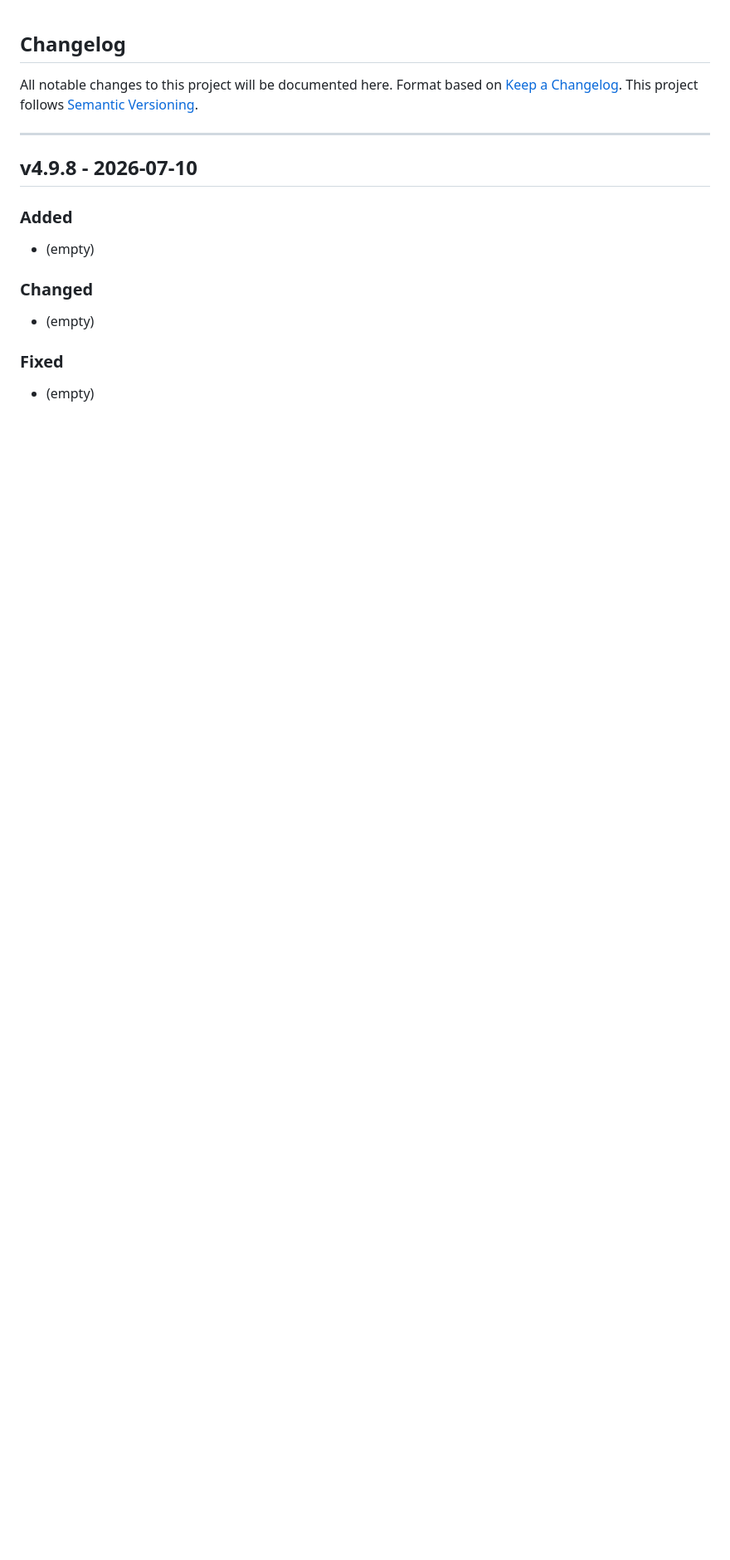
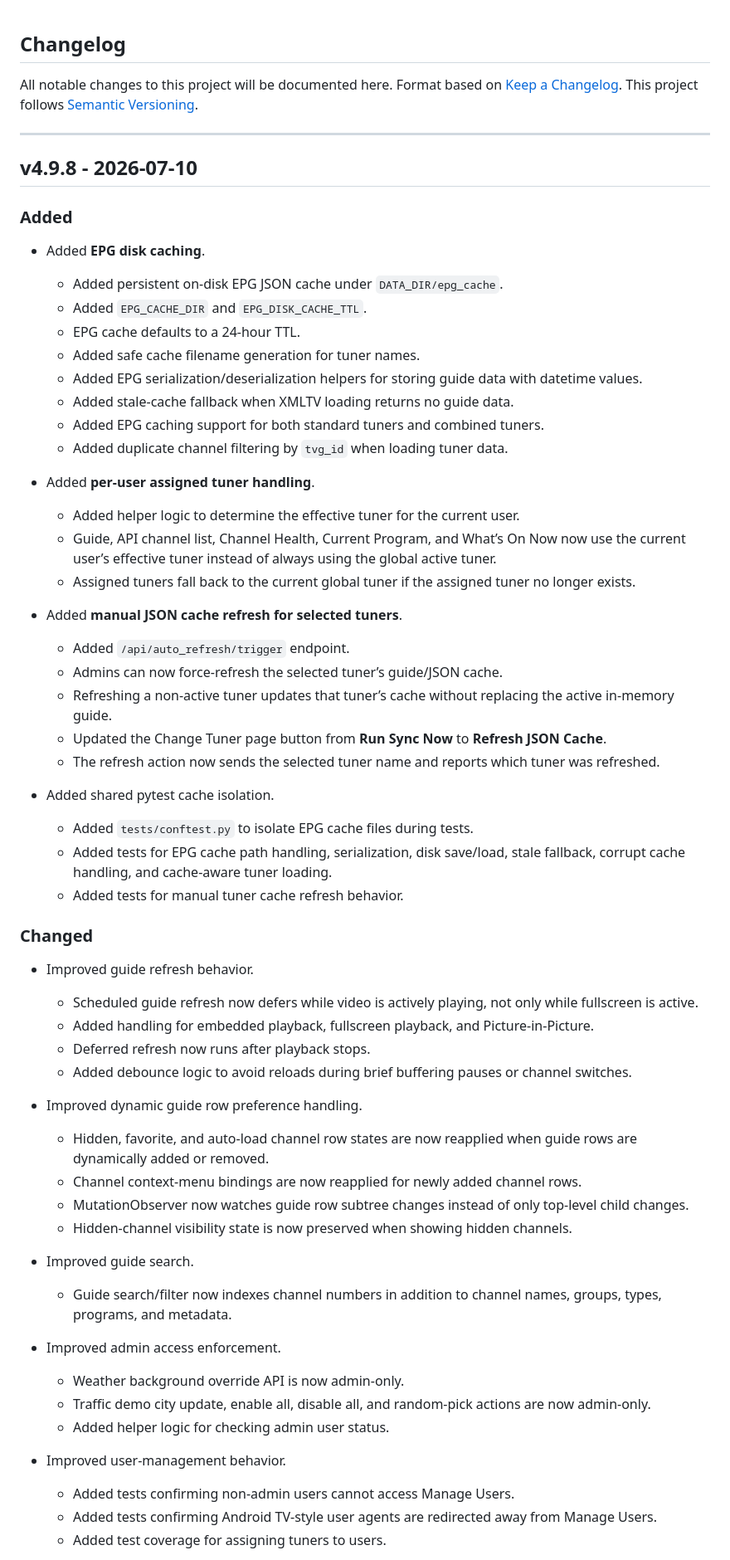
Before and after one commit to thehack904/RetroIPTVGuide, a Markdown page: CHANGELOG.md, the part around one of its changes. Shown at 83% size. Drawn GitHub-style; blank space fills up the shorter version.

Commit message:
v4.9.8 Update documentation

```diff
--- a/CHANGELOG.md
+++ b/CHANGELOG.md
@@ -9,10 +9,67 @@ This project follows [Semantic Versioning](https://semver.org/).
 ## v4.9.8 - 2026-07-10
 
 ### Added
-- (empty)
+
+* Added **EPG disk caching**.
+
+  * Added persistent on-disk EPG JSON cache under `DATA_DIR/epg_cache`.
+  * Added `EPG_CACHE_DIR` and `EPG_DISK_CACHE_TTL`.
+  * EPG cache defaults to a 24-hour TTL.
+  * Added safe cache filename generation for tuner names.
+  * Added EPG serialization/deserialization helpers for storing guide data with datetime values.
+  * Added stale-cache fallback when XMLTV loading returns no guide data.
+  * Added EPG caching support for both standard tuners and combined tuners.
+  * Added duplicate channel filtering by `tvg_id` when loading tuner data.
+
+* Added **per-user assigned tuner handling**.
+
+  * Added helper logic to determine the effective tuner for the current user.
+  * Guide, API channel list, Channel Health, Current Program, and What’s On Now now use the current user’s effective tuner instead of always using the global active tuner.
+  * Assigned tuners fall back to the current global tuner if the assigned tuner no longer exists.
+
+* Added **manual JSON cache refresh for selected tuners**.
+
+  * Added `/api/auto_refresh/trigger` endpoint.
+  * Admins can now force-refresh the selected tuner’s guide/JSON cache.
+  * Refreshing a non-active tuner updates that tuner’s cache without replacing the active in-memory guide.
+  * Updated the Change Tuner page button from **Run Sync Now** to **Refresh JSON Cache**.
+  * The refresh action now sends the selected tuner name and reports which tuner was refreshed.
+
+* Added shared pytest cache isolation.
+
+  * Added `tests/conftest.py` to isolate EPG cache files during tests.
+  * Added tests for EPG cache path handling, serialization, disk save/load, stale fallback, corrupt cache handling, and cache-aware tuner loading.
+  * Added tests for manual tuner cache refresh behavior.
 
 ### Changed
-- (empty)
 
-### Fixed
-- (empty)
+* Improved guide refresh behavior.
+
+  * Scheduled guide refresh now defers while video is actively playing, not only while fullscreen is active.
+  * Added handling for embedded playback, fullscreen playback, and Picture-in-Picture.
+  * Deferred refresh now runs after playback stops.
+  * Added debounce logic to avoid reloads during brief buffering pauses or channel switches.
+
+* Improved dynamic guide row preference handling.
+
+  * Hidden, favorite, and auto-load channel row states are now reapplied when guide rows are dynamically added or removed.
+  * Channel context-menu bindings are now reapplied for newly added channel rows.
+  * MutationObserver now watches guide row subtree changes instead of only top-level child changes.
+  * Hidden-channel visibility state is now preserved when showing hidden channels.
+
+* Improved guide search.
+
+  * Guide search/filter now indexes channel numbers in addition to channel names, groups, types, programs, and metadata.
+
+* Improved admin access enforcement.
+
+  * Weather background override API is now admin-only.
+  * Traffic demo city update, enable all, disable all, and random-pick actions are now admin-only.
+  * Added helper logic for checking admin user status.
+
+* Improved user-management behavior.
+
+  * Added tests confirming non-admin users cannot access Manage Users.
+  * Added tests confirming Android TV-style user agents are redirected away from Manage Users.
+  * Added test coverage for assigning tuners to users.
+
```
Also changed, not shown: other parts of CHANGELOG.md (+24 -0 lines), ROADMAP.md (+3 -3 lines).
